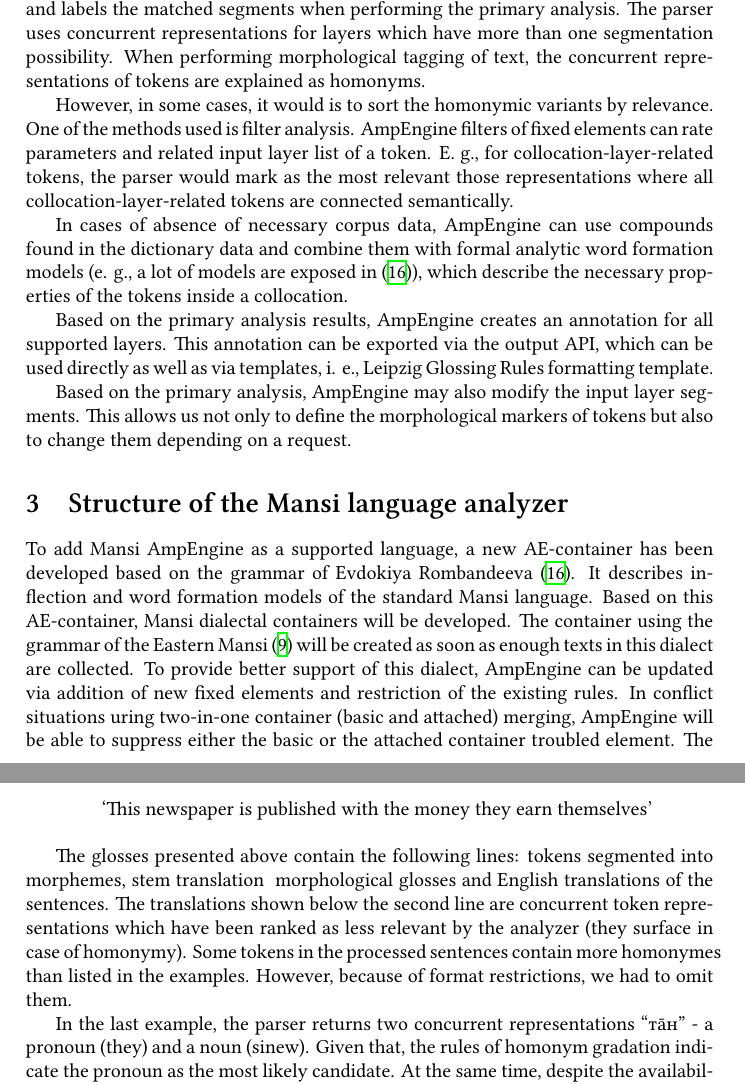
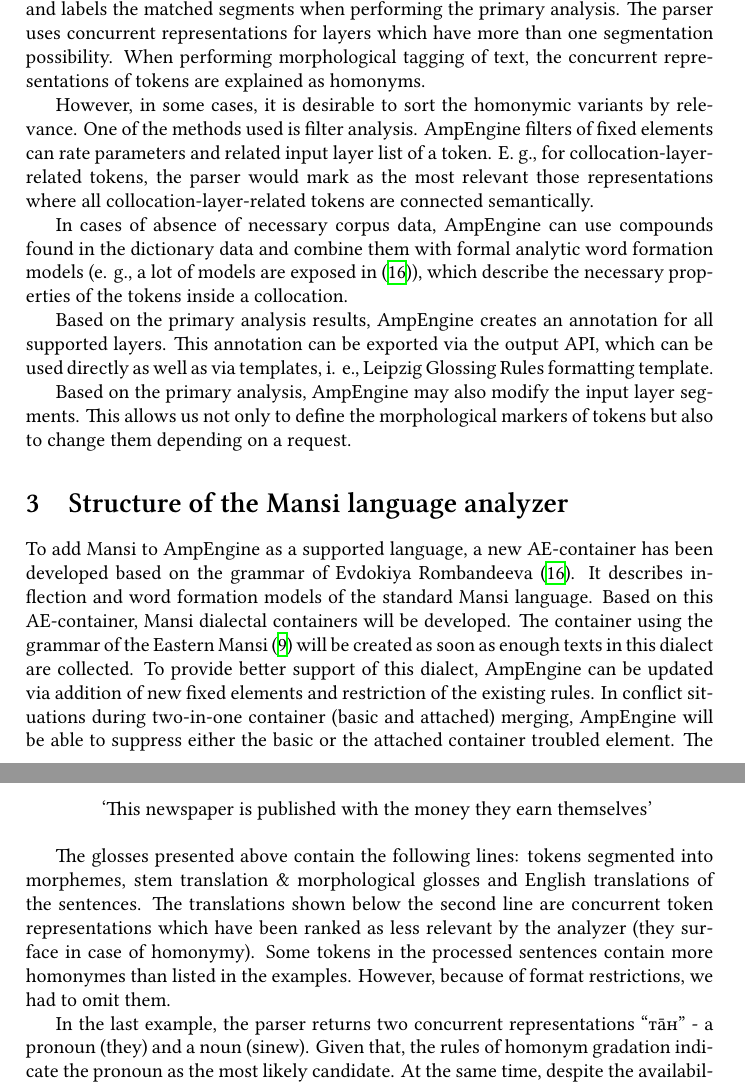
Before and after one commit to sfedia/Research-Mansi, a LaTeX paper (latex/iwclul-paper.tex): two parts of pages 4 and 7 of 10, joined at a grey line, cut so that both start at the same text. Compiled offline with XeLaTeX.

Commit message:
some typo fixes

```diff
--- a/latex/iwclul-paper.tex
+++ b/latex/iwclul-paper.tex
@@ -100,7 +100,7 @@
 
 AmpEngine tries to find every fixed element of the AE-container in the input layer and labels the matched segments when performing the primary analysis. The parser uses concurrent representations for layers which have more than one segmentation possibility. When performing morphological tagging of text, the concurrent representations of tokens are explained as homonyms.
 
-However, in some cases, it would is to sort the homonymic variants by relevance. One of the methods used is filter analysis. AmpEngine filters of fixed elements can rate parameters and related input layer list of a token. E. g., for collocation-layer-related tokens, the parser would mark as the most relevant those representations where all collocation-layer-related tokens are connected semantically.
+However, in some cases, it is desirable to sort the homonymic variants by relevance. One of the methods used is filter analysis. AmpEngine filters of fixed elements can rate parameters and related input layer list of a token. E. g., for collocation-layer-related tokens, the parser would mark as the most relevant those representations where all collocation-layer-related tokens are connected semantically.
 
 In cases of absence of necessary corpus data, AmpEngine can use compounds found in the dictionary data and combine them with formal analytic word formation models (e. g., a lot of models are exposed in \cite{Rombandeeva vogul}), which describe the necessary properties of the tokens inside a collocation.
 
@@ -111,8 +111,8 @@
 
 \section{Structure of the Mansi language analyzer}
 
-To add Mansi AmpEngine as a supported language, a new AE-container has been developed  based on the grammar of Evdokiya Rombandeeva \cite{Rombandeeva vogul}. It describes inflection and word formation models of the standard Mansi language. Based on this  AE-container, Mansi dialectal containers will be developed. The container using the grammar of the Eastern Mansi \cite{Kulonen} will be created as soon as enough texts in this dialect are collected.
-To provide better support of this dialect, AmpEngine can be updated via addition of new fixed elements and restriction of the existing rules. In conflict situations uring two-in-one container (basic and attached) merging, AmpEngine will be able to suppress either the basic or the attached container troubled element. The data from other Mansi dialects can likewise be merged and supported.
+To add Mansi to AmpEngine as a supported language, a new AE-container has been developed  based on the grammar of Evdokiya Rombandeeva \cite{Rombandeeva vogul}. It describes inflection and word formation models of the standard Mansi language. Based on this  AE-container, Mansi dialectal containers will be developed. The container using the grammar of the Eastern Mansi \cite{Kulonen} will be created as soon as enough texts in this dialect are collected.
+To provide better support of this dialect, AmpEngine can be updated via addition of new fixed elements and restriction of the existing rules. In conflict situations during two-in-one container (basic and attached) merging, AmpEngine will be able to suppress either the basic or the attached container troubled element. The data from other Mansi dialects can likewise be merged and supported.
 
 We have created databases using the plain-text version of the Upper-Lozva dictionary created by our colleague and Mansi language consultant, Tatiana Bakhtiyarova \cite{tanya}, as well as scanned versions of the dictionaries \cite{chernetsov}, \cite{balandin}, \cite{Rombandeeva-Kuzakova}, \cite{Munkacsi} \cite{Rombandeeva}, \cite{Kannisto}. The scanned versions were recognized and converted to the plain-text format with the specifically developed and trained Tesseract OCR Engine Mansi language module. It may be used to recognize paper-based literature written in Mansi at different times. It allows us to easily expand the corpus with every accessible Mansi texts, irrespective of dialect or time period.
 
@@ -158,7 +158,7 @@
 \endgl
 \xe
 
-The glosses presented above contain the following lines: tokens segmented into morphemes, stem translation & morphological glosses and English translations of the sentences.
+The glosses presented above contain the following lines: tokens segmented into morphemes, stem translation \& morphological glosses and English translations of the sentences.
 The translations shown below the second line are concurrent token representations which have been ranked as less relevant by the analyzer (they surface in case of homonymy). Some tokens in the processed sentences contain more homonymes than listed in the examples. However, because of format restrictions, we had to omit them.
 
 In the last example, the parser returns two concurrent representations “тāн” - a pronoun (they) and a noun (sinew). Given that, the rules of homonym gradation indicate the pronoun as the most likely candidate. At the same time, despite the availability of concurrent representations for  “тāн”, it is only marked as a pronoun if followed by the morpheme “ки”, as the emphatic pronoun marker can only be attached to a pronoun, as stated by the filter conditions.
```
